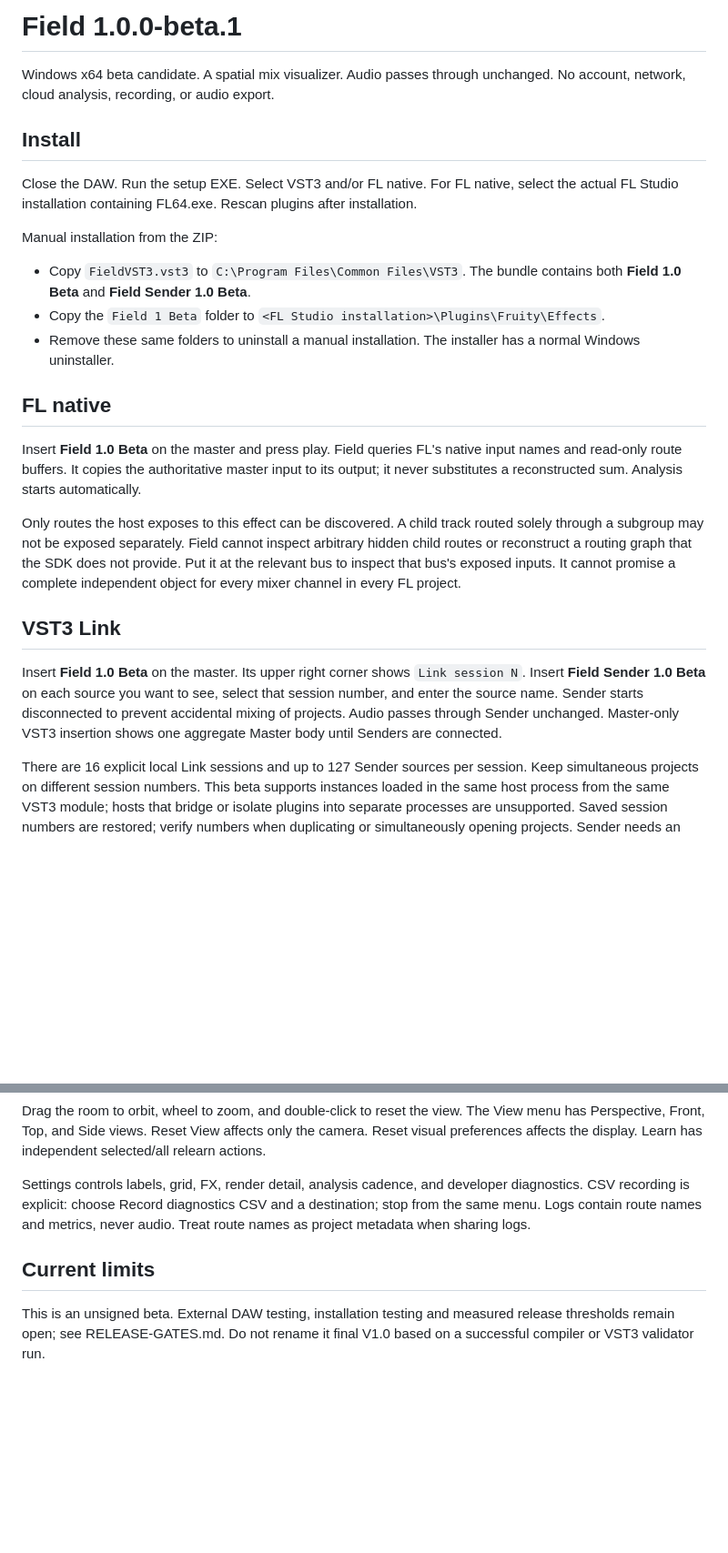
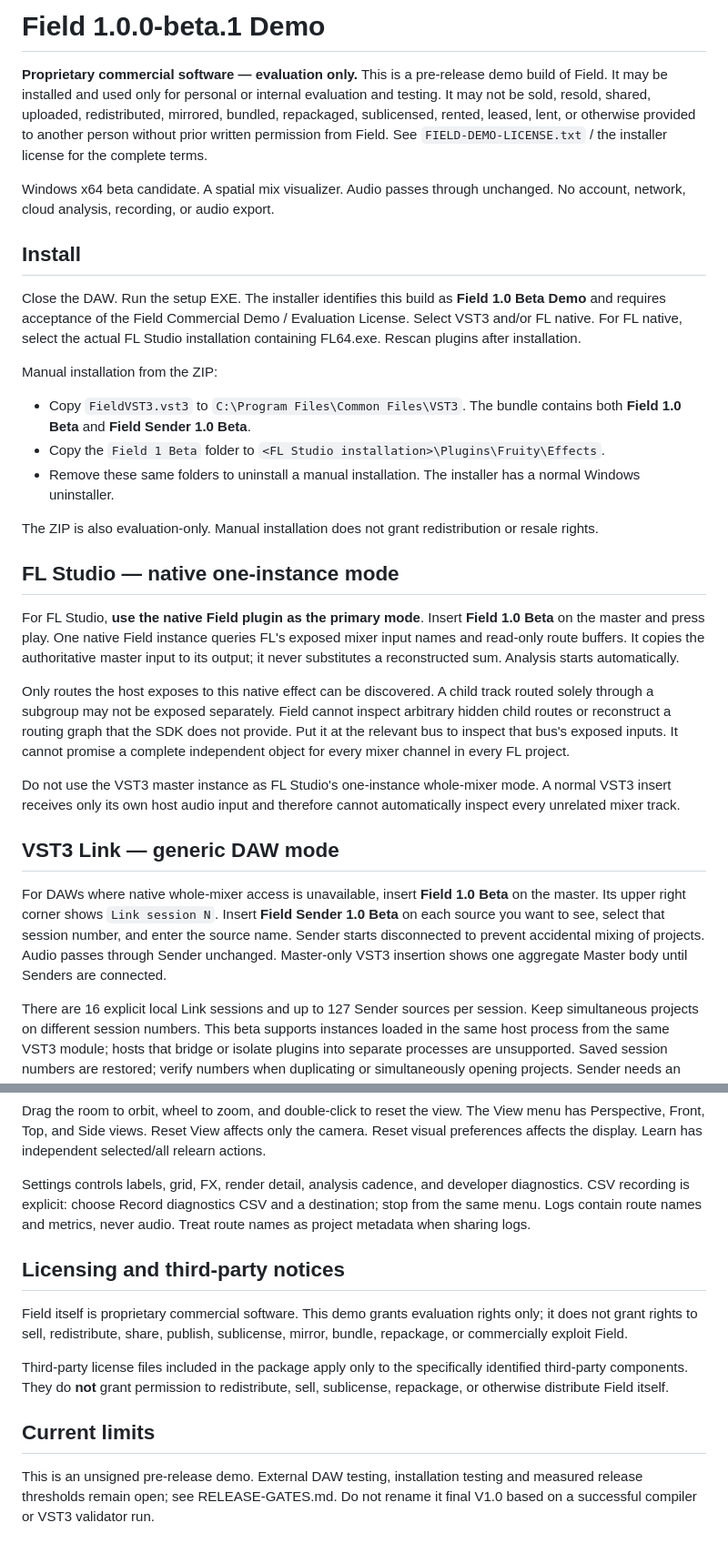
Before and after one commit to pnaliath/field, a Markdown page: product/docs/USER-GUIDE.md, 2 parts joined by grey strips. Shown at 91% size. Rendered like a GitHub page; blank space fills up the shorter version.

Commit message:
Clarify proprietary demo terms and FL native one-instance mode

```diff
--- a/product/docs/USER-GUIDE.md
+++ b/product/docs/USER-GUIDE.md
@@ -1,10 +1,12 @@
-# Field 1.0.0-beta.1
+# Field 1.0.0-beta.1 Demo
+
+**Proprietary commercial software — evaluation only.** This is a pre-release demo build of Field. It may be installed and used only for personal or internal evaluation and testing. It may not be sold, resold, shared, uploaded, redistributed, mirrored, bundled, repackaged, sublicensed, rented, leased, lent, or otherwise provided to another person without prior written permission from Field. See `FIELD-DEMO-LICENSE.txt` / the installer license for the complete terms.
 
 Windows x64 beta candidate. A spatial mix visualizer. Audio passes through unchanged. No account, network, cloud analysis, recording, or audio export.
 
 ## Install
 
-Close the DAW. Run the setup EXE. Select VST3 and/or FL native. For FL native, select the actual FL Studio installation containing FL64.exe. Rescan plugins after installation.
+Close the DAW. Run the setup EXE. The installer identifies this build as **Field 1.0 Beta Demo** and requires acceptance of the Field Commercial Demo / Evaluation License. Select VST3 and/or FL native. For FL native, select the actual FL Studio installation containing FL64.exe. Rescan plugins after installation.
 
 Manual installation from the ZIP:
 
@@ -12,15 +14,19 @@ Manual installation from the ZIP:
 - Copy the `Field 1 Beta` folder to `<FL Studio installation>\Plugins\Fruity\Effects`.
 - Remove these same folders to uninstall a manual installation. The installer has a normal Windows uninstaller.
 
-## FL native
+The ZIP is also evaluation-only. Manual installation does not grant redistribution or resale rights.
 
-Insert **Field 1.0 Beta** on the master and press play. Field queries FL's native input names and read-only route buffers. It copies the authoritative master input to its output; it never substitutes a reconstructed sum. Analysis starts automatically.
+## FL Studio — native one-instance mode
 
-Only routes the host exposes to this effect can be discovered. A child track routed solely through a subgroup may not be exposed separately. Field cannot inspect arbitrary hidden child routes or reconstruct a routing graph that the SDK does not provide. Put it at the relevant bus to inspect that bus's exposed inputs. It cannot promise a complete independent object for every mixer channel in every FL project.
+For FL Studio, **use the native Field plugin as the primary mode**. Insert **Field 1.0 Beta** on the master and press play. One native Field instance queries FL's exposed mixer input names and read-only route buffers. It copies the authoritative master input to its output; it never substitutes a reconstructed sum. Analysis starts automatically.
 
-## VST3 Link
+Only routes the host exposes to this native effect can be discovered. A child track routed solely through a subgroup may not be exposed separately. Field cannot inspect arbitrary hidden child routes or reconstruct a routing graph that the SDK does not provide. Put it at the relevant bus to inspect that bus's exposed inputs. It cannot promise a complete independent object for every mixer channel in every FL project.
 
-Insert **Field 1.0 Beta** on the master. Its upper right corner shows `Link session N`. Insert **Field Sender 1.0 Beta** on each source you want to see, select that session number, and enter the source name. Sender starts disconnected to prevent accidental mixing of projects. Audio passes through Sender unchanged. Master-only VST3 insertion shows one aggregate Master body until Senders are connected.
+Do not use the VST3 master instance as FL Studio's one-instance whole-mixer mode. A normal VST3 insert receives only its own host audio input and therefore cannot automatically inspect every unrelated mixer track.
+
+## VST3 Link — generic DAW mode
+
+For DAWs where native whole-mixer access is unavailable, insert **Field 1.0 Beta** on the master. Its upper right corner shows `Link session N`. Insert **Field Sender 1.0 Beta** on each source you want to see, select that session number, and enter the source name. Sender starts disconnected to prevent accidental mixing of projects. Audio passes through Sender unchanged. Master-only VST3 insertion shows one aggregate Master body until Senders are connected.
 
 There are 16 explicit local Link sessions and up to 127 Sender sources per session. Keep simultaneous projects on different session numbers. This beta supports instances loaded in the same host process from the same VST3 module; hosts that bridge or isolate plugins into separate processes are unsupported. Saved session numbers are restored; verify numbers when duplicating or simultaneously opening projects. Sender needs an editor visit to choose its session; this is not automatic whole-project discovery.
 
@@ -34,6 +40,12 @@ Drag the room to orbit, wheel to zoom, and double-click to reset the view. The V
 
 Settings controls labels, grid, FX, render detail, analysis cadence, and developer diagnostics. CSV recording is explicit: choose Record diagnostics CSV and a destination; stop from the same menu. Logs contain route names and metrics, never audio. Treat route names as project metadata when sharing logs.
 
+## Licensing and third-party notices
+
+Field itself is proprietary commercial software. This demo grants evaluation rights only; it does not grant rights to sell, redistribute, share, publish, sublicense, mirror, bundle, repackage, or commercially exploit Field.
+
+Third-party license files included in the package apply only to the specifically identified third-party components. They do **not** grant permission to redistribute, sell, sublicense, repackage, or otherwise distribute Field itself.
+
 ## Current limits
 
-This is an unsigned beta. External DAW testing, installation testing and measured release thresholds remain open; see RELEASE-GATES.md. Do not rename it final V1.0 based on a successful compiler or VST3 validator run.
+This is an unsigned pre-release demo. External DAW testing, installation testing and measured release thresholds remain open; see RELEASE-GATES.md. Do not rename it final V1.0 based on a successful compiler or VST3 validator run.
```
